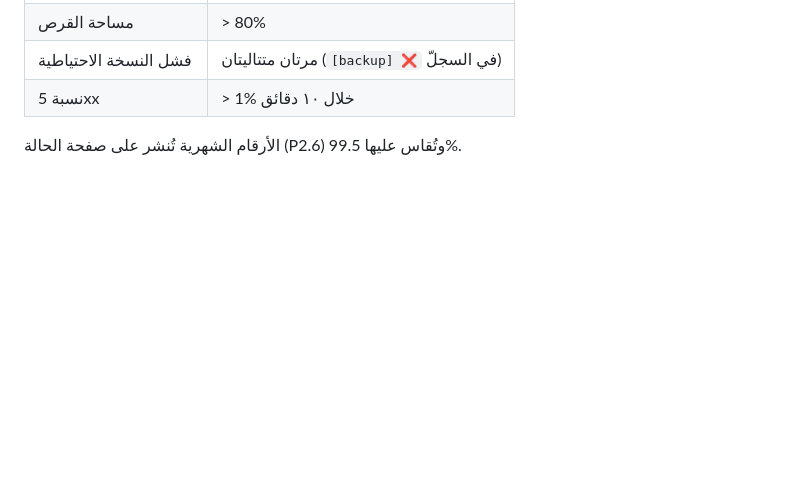
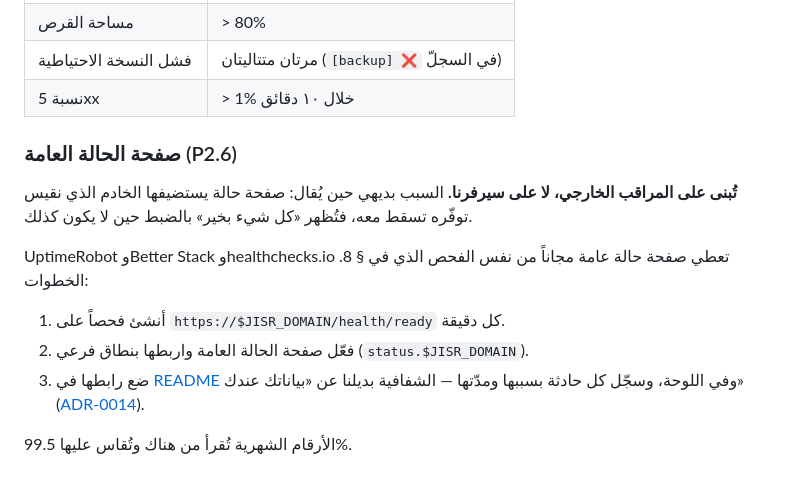
Before and after one commit to Ali7med/jisr, a Markdown page: docs/runbook.md, the part around the change. Drawn GitHub-style; blank space fills up the shorter version.

Commit message:
docs: صفحة الحالة تُبنى على المراقب الخارجي — وسبب ذلك
صفحة حالة يستضيفها الخادم الذي نقيس توفّره تسقط معه، فتُظهر «كل شيء
بخير» بالضبط حين لا يكون. الخطوات العملية أُضيفت لدليل التشغيل.

Co-Authored-By: Claude Opus 5 <noreply@anthropic.com>

```diff
--- a/docs/runbook.md
+++ b/docs/runbook.md
@@ -197,4 +197,18 @@ healthchecks.io. التنبيه يذهب لقناة **يقرؤها الشخص و
 | فشل النسخة الاحتياطية | مرتان متتاليتان (`[backup] ❌` في السجلّ) |
 | نسبة 5xx | > 1% خلال ١٠ دقائق |
 
-الأرقام الشهرية تُنشر على صفحة الحالة (P2.6) وتُقاس عليها 99.5%.
+### صفحة الحالة العامة (P2.6)
+
+**تُبنى على المراقب الخارجي، لا على سيرفرنا.** السبب بديهي حين يُقال:
+صفحة حالة يستضيفها الخادم الذي نقيس توفّره تسقط معه، فتُظهر «كل شيء
+بخير» بالضبط حين لا يكون كذلك.
+
+UptimeRobot وBetter Stack وhealthchecks.io تعطي صفحة حالة عامة مجاناً من
+نفس الفحص الذي في § 8. الخطوات:
+
+1. أنشئ فحصاً على `https://$JISR_DOMAIN/health/ready` كل دقيقة.
+2. فعّل صفحة الحالة العامة واربطها بنطاق فرعي (`status.$JISR_DOMAIN`).
+3. ضع رابطها في [README](../README.md) وفي اللوحة، وسجّل كل حادثة بسببها
+   ومدّتها — الشفافية بديلنا عن «بياناتك عندك» ([ADR-0014](adr/0014-availability-target.md)).
+
+الأرقام الشهرية تُقرأ من هناك وتُقاس عليها 99.5%.
```
Also changed, not shown: docs/03-roadmap.md (+1 -1 lines).
